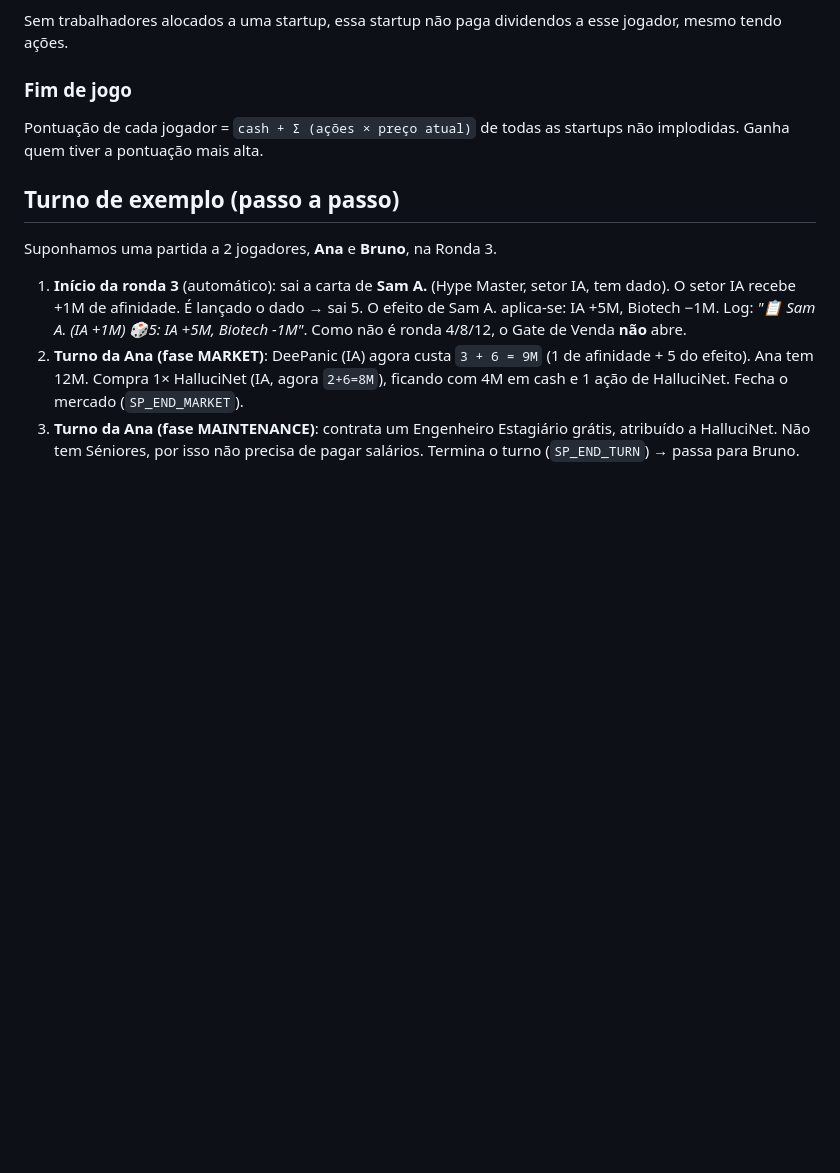
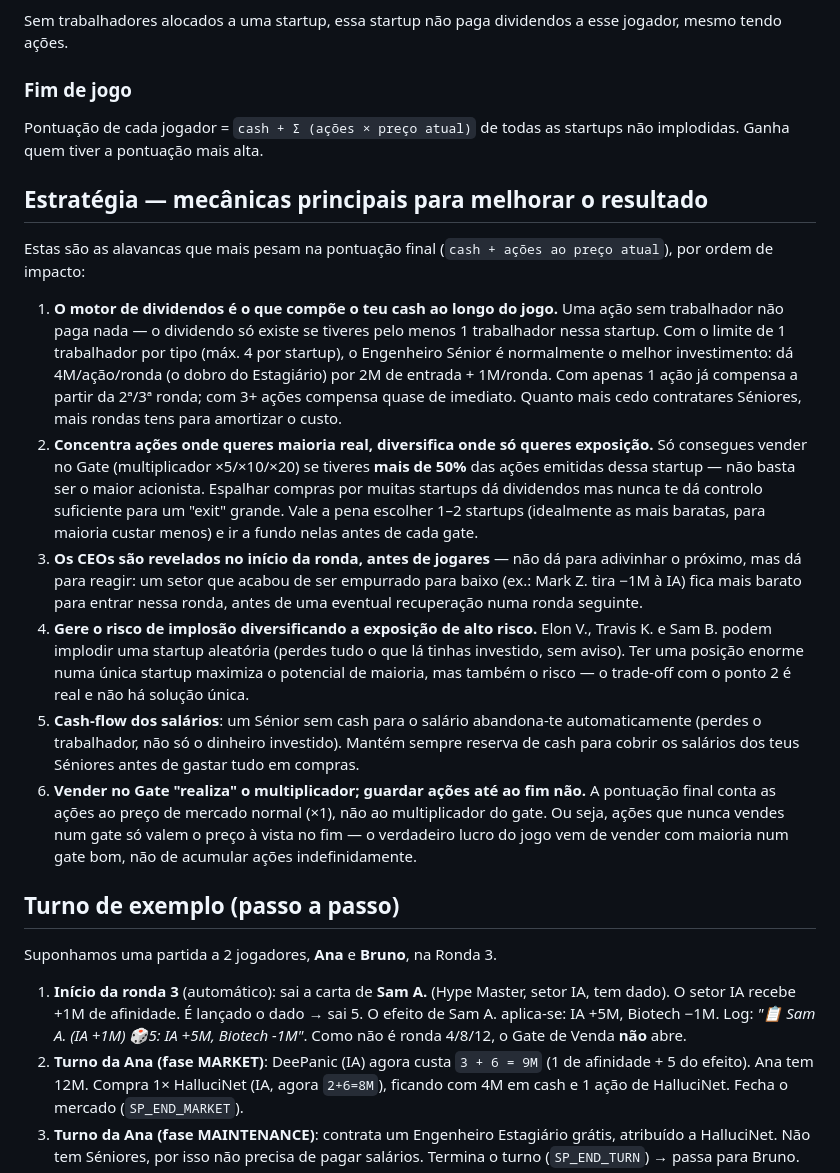
Before and after one commit to dferreiramarques/startup-panic, a Markdown page: RULES.md, the part around the change. Drawn GitHub-style; blank space fills up the shorter version.

```diff
--- a/RULES.md
+++ b/RULES.md
@@ -119,6 +119,17 @@ Sem trabalhadores alocados a uma startup, essa startup não paga dividendos a es
 
 Pontuação de cada jogador = `cash + Σ (ações × preço atual)` de todas as startups não implodidas. Ganha quem tiver a pontuação mais alta.
 
+## Estratégia — mecânicas principais para melhorar o resultado
+
+Estas são as alavancas que mais pesam na pontuação final (`cash + ações ao preço atual`), por ordem de impacto:
+
+1. **O motor de dividendos é o que compõe o teu cash ao longo do jogo.** Uma ação sem trabalhador não paga nada — o dividendo só existe se tiveres pelo menos 1 trabalhador nessa startup. Com o limite de 1 trabalhador por tipo (máx. 4 por startup), o Engenheiro Sénior é normalmente o melhor investimento: dá 4M/ação/ronda (o dobro do Estagiário) por 2M de entrada + 1M/ronda. Com apenas 1 ação já compensa a partir da 2ª/3ª ronda; com 3+ ações compensa quase de imediato. Quanto mais cedo contratares Séniores, mais rondas tens para amortizar o custo.
+2. **Concentra ações onde queres maioria real, diversifica onde só queres exposição.** Só consegues vender no Gate (multiplicador ×5/×10/×20) se tiveres **mais de 50%** das ações emitidas dessa startup — não basta ser o maior acionista. Espalhar compras por muitas startups dá dividendos mas nunca te dá controlo suficiente para um "exit" grande. Vale a pena escolher 1–2 startups (idealmente as mais baratas, para maioria custar menos) e ir a fundo nelas antes de cada gate.
+3. **Os CEOs são revelados no início da ronda, antes de jogares** — não dá para adivinhar o próximo, mas dá para reagir: um setor que acabou de ser empurrado para baixo (ex.: Mark Z. tira −1M à IA) fica mais barato para entrar nessa ronda, antes de uma eventual recuperação numa ronda seguinte.
+4. **Gere o risco de implosão diversificando a exposição de alto risco.** Elon V., Travis K. e Sam B. podem implodir uma startup aleatória (perdes tudo o que lá tinhas investido, sem aviso). Ter uma posição enorme numa única startup maximiza o potencial de maioria, mas também o risco — o trade-off com o ponto 2 é real e não há solução única.
+5. **Cash-flow dos salários**: um Sénior sem cash para o salário abandona-te automaticamente (perdes o trabalhador, não só o dinheiro investido). Mantém sempre reserva de cash para cobrir os salários dos teus Séniores antes de gastar tudo em compras.
+6. **Vender no Gate "realiza" o multiplicador; guardar ações até ao fim não.** A pontuação final conta as ações ao preço de mercado normal (×1), não ao multiplicador do gate. Ou seja, ações que nunca vendes num gate só valem o preço à vista no fim — o verdadeiro lucro do jogo vem de vender com maioria num gate bom, não de acumular ações indefinidamente.
+
 ## Turno de exemplo (passo a passo)
 
 Suponhamos uma partida a 2 jogadores, **Ana** e **Bruno**, na Ronda 3.
```
